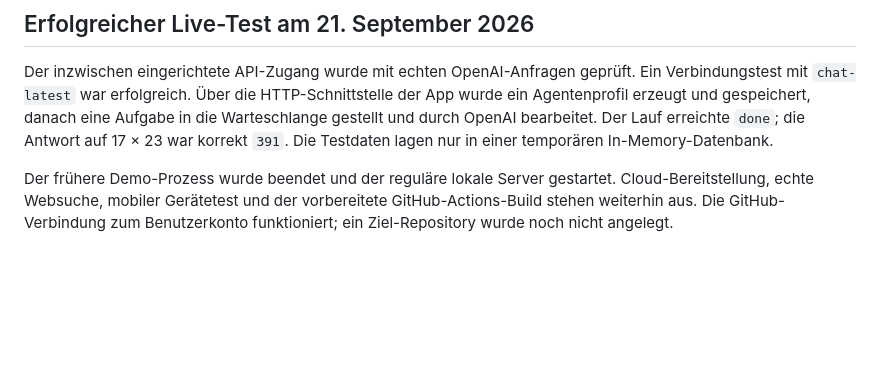
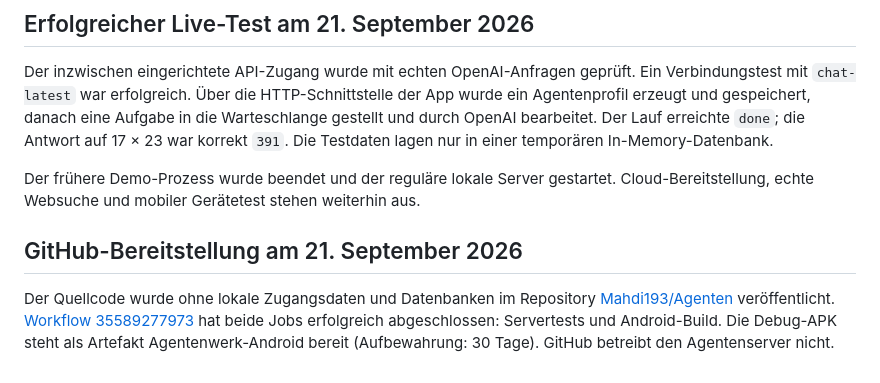
Before and after one commit to Mahdi193/Agenten, a Markdown page: PRUEFBERICHT.md, the part around the change. Drawn GitHub-style; blank space fills up the shorter version.

Commit message:
docs: record successful live checks and GitHub build [skip ci]

```diff
--- a/PRUEFBERICHT.md
+++ b/PRUEFBERICHT.md
@@ -39,4 +39,8 @@ Simulierte Ausführung entfernt, Cloud-Container und HTTPS-Proxy vorbereitet, ec
 
 Der inzwischen eingerichtete API-Zugang wurde mit echten OpenAI-Anfragen geprüft. Ein Verbindungstest mit `chat-latest` war erfolgreich. Über die HTTP-Schnittstelle der App wurde ein Agentenprofil erzeugt und gespeichert, danach eine Aufgabe in die Warteschlange gestellt und durch OpenAI bearbeitet. Der Lauf erreichte `done`; die Antwort auf 17 × 23 war korrekt `391`. Die Testdaten lagen nur in einer temporären In-Memory-Datenbank.
 
-Der frühere Demo-Prozess wurde beendet und der reguläre lokale Server gestartet. Cloud-Bereitstellung, echte Websuche, mobiler Gerätetest und der vorbereitete GitHub-Actions-Build stehen weiterhin aus. Die GitHub-Verbindung zum Benutzerkonto funktioniert; ein Ziel-Repository wurde noch nicht angelegt.
+Der frühere Demo-Prozess wurde beendet und der reguläre lokale Server gestartet. Cloud-Bereitstellung, echte Websuche und mobiler Gerätetest stehen weiterhin aus.
+
+## GitHub-Bereitstellung am 21. September 2026
+
+Der Quellcode wurde ohne lokale Zugangsdaten und Datenbanken im Repository [Mahdi193/Agenten](https://github.com/Mahdi193/Agenten) veröffentlicht. [Workflow 35589277973](https://github.com/Mahdi193/Agenten/actions/runs/35589277973) hat beide Jobs erfolgreich abgeschlossen: Servertests und Android-Build. Die Debug-APK steht als Artefakt Agentenwerk-Android bereit (Aufbewahrung: 30 Tage). GitHub betreibt den Agentenserver nicht.
```
